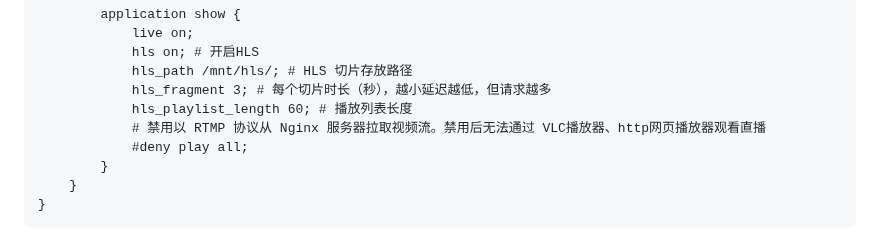
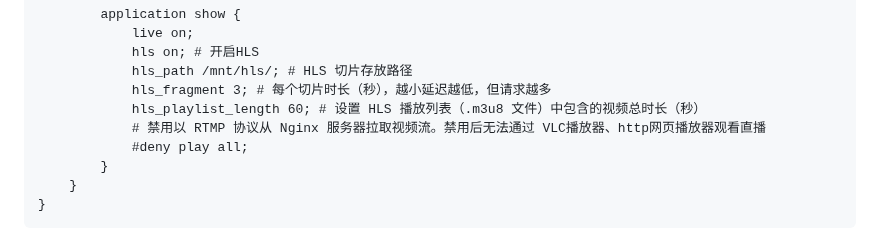
Before and after one commit to wenyamu/nginx-rtmp, a Markdown page: README.md, the part around the change. Drawn GitHub-style.

```diff
--- a/README.md
+++ b/README.md
@@ -37,7 +37,7 @@ rtmp {
             hls on; # 开启HLS
             hls_path /mnt/hls/; # HLS 切片存放路径
             hls_fragment 3; # 每个切片时长（秒），越小延迟越低，但请求越多
-            hls_playlist_length 60; # 播放列表长度
+            hls_playlist_length 60; # 设置 HLS 播放列表（.m3u8 文件）中包含的视频总时长（秒）
             # 禁用以 RTMP 协议从 Nginx 服务器拉取视频流。禁用后无法通过 VLC播放器、http网页播放器观看直播
             #deny play all;
         }
```
